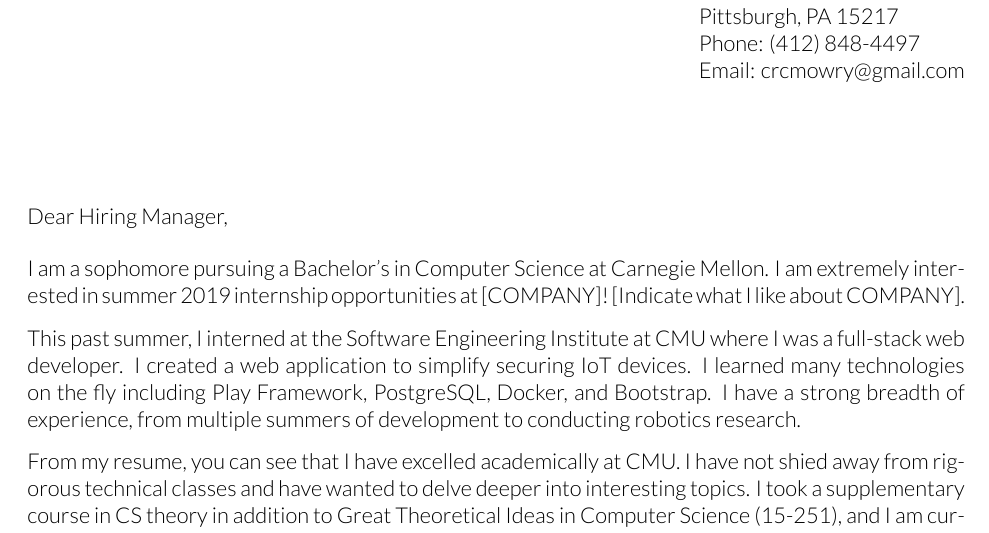
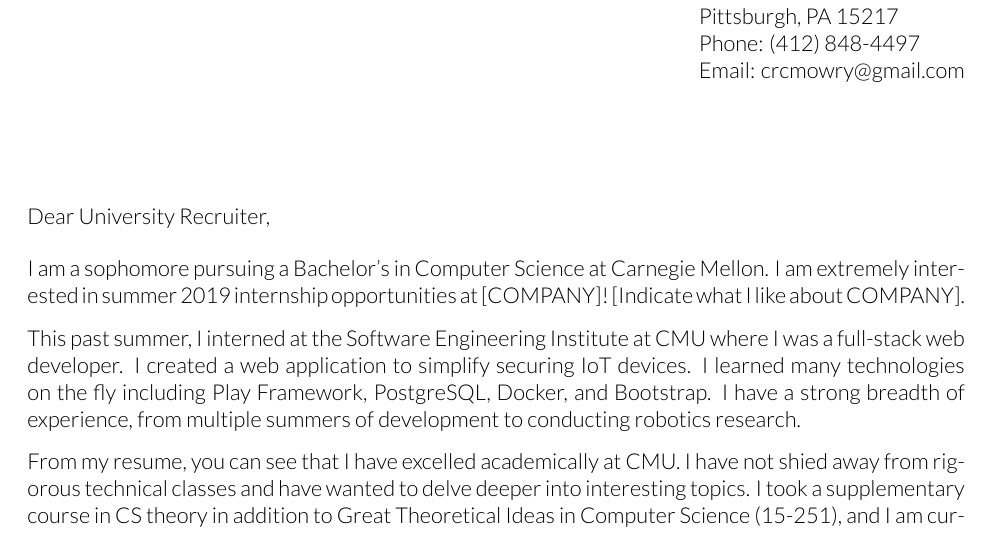
Before and after one commit to crcmowry/cover-letter, a LaTeX document (cover_letter.tex): part of the page, cut so that both start at the same text. Compiled offline with XeLaTeX.

Commit message:
Updated greeting from Hiring Manager to University Recruiter

```diff
--- a/cover_letter.tex
+++ b/cover_letter.tex
@@ -74,7 +74,7 @@
 %	ADDRESSEE AND GREETING/CLOSING
 %----------------------------------------------------------------------------------------
 
-\greetto{Dear Hiring Manager,} % Greeting text
+\greetto{Dear University Recruiter,} % Greeting text
 \closeline{Sincerely,} % Closing text
 
 % \nameto{Mrs. Jane Smith} % Addressee of the letter above the to address
```
